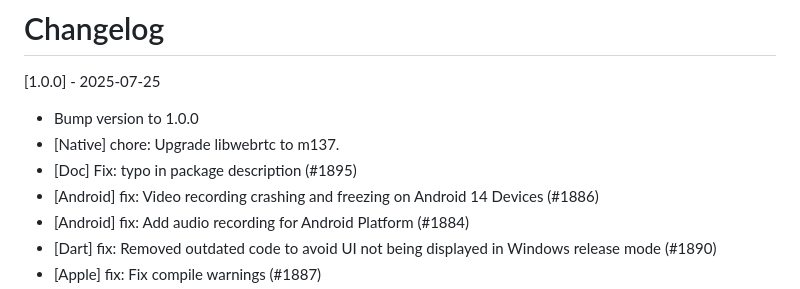
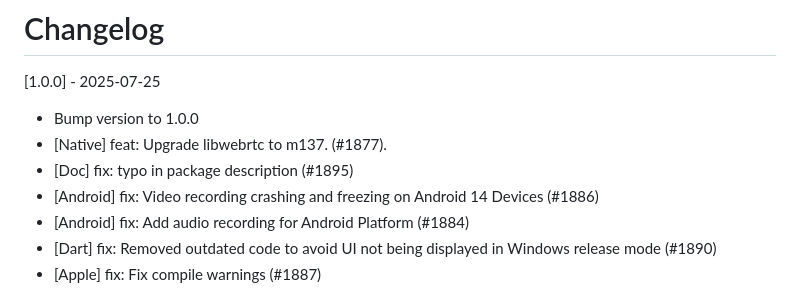
Before and after one commit to flutter-webrtc/flutter-webrtc, a Markdown page: CHANGELOG.md, the part around the change. Drawn GitHub-style.

```diff
--- a/CHANGELOG.md
+++ b/CHANGELOG.md
@@ -4,8 +4,8 @@
 [1.0.0] - 2025-07-25
 
 * Bump version to 1.0.0
-* [Native] chore: Upgrade libwebrtc to m137.
-* [Doc] Fix: typo in package description (#1895)
+* [Native] feat: Upgrade libwebrtc to m137. (#1877).
+* [Doc] fix: typo in package description (#1895)
 * [Android] fix: Video recording crashing and freezing on Android 14 Devices (#1886)
 * [Android] fix: Add audio recording for Android Platform (#1884)
 * [Dart] fix: Removed outdated code to avoid UI not being displayed in Windows release mode (#1890)
```
